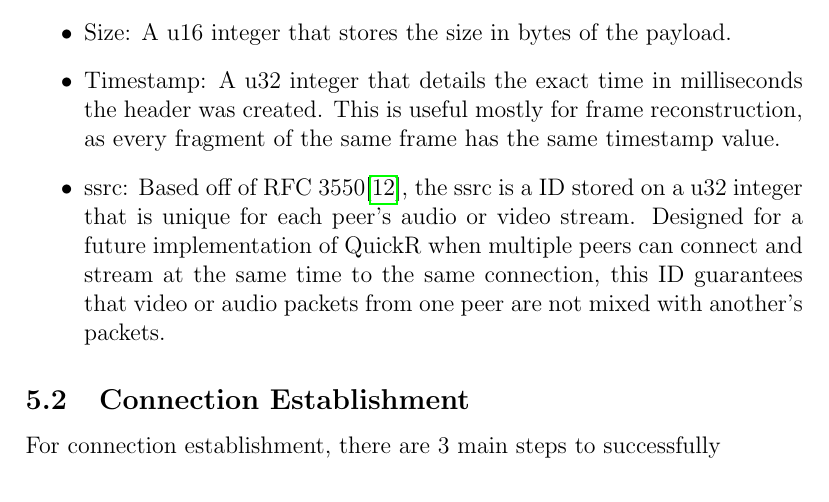
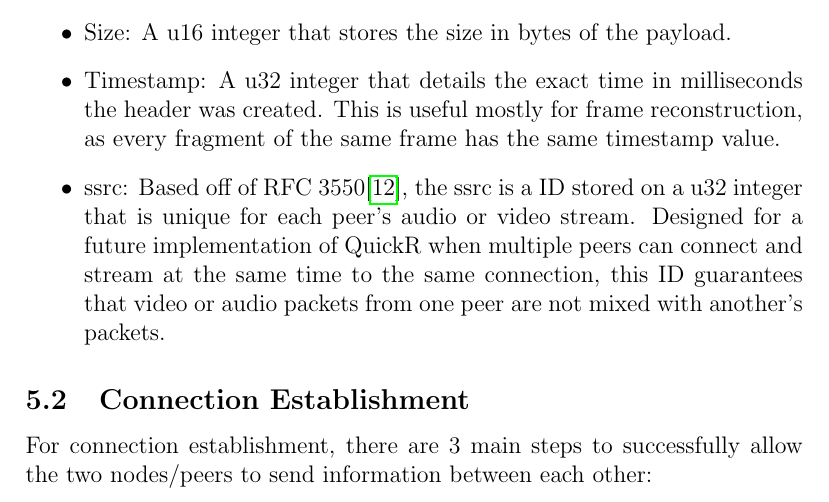
Before and after one commit to Mateo-Lopez83/quickR, a LaTeX thesis (documento/tesis.tex): part of page 21 of 23, cut so that both start at the same text. Compiled offline with pdfLaTeX.

```diff
--- a/documento/tesis.tex
+++ b/documento/tesis.tex
@@ -451,7 +451,7 @@
 \subsection{Connection Establishment}
 \label{sec:connection}
 
-For connection establishment, there are 3 main steps to successfully
+For connection establishment, there are 3 main steps to successfully allow the two nodes/peers to send information between each other:
 
 
 \subsection{Transport Logic}
```
Also changed, not shown: documento/tesis.bbl (deleted), documento/tesis.pdf, 10 other files.
